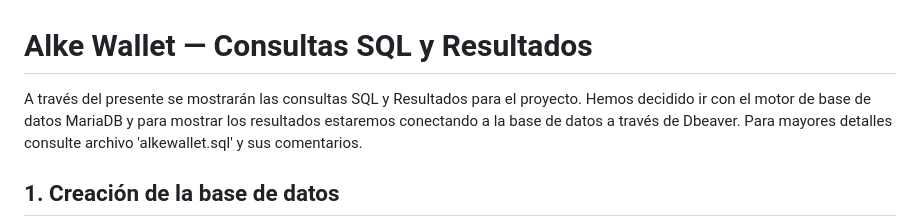
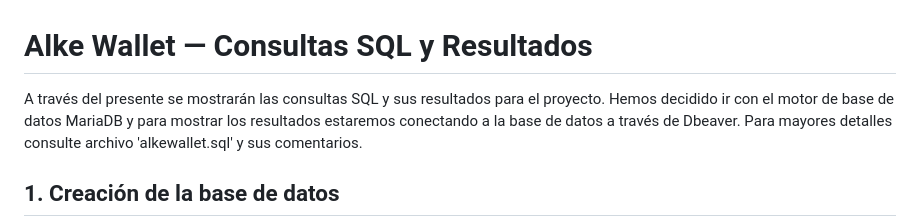
Before and after one commit to inmate302/wallet, a Markdown page: src/db/README.md, the part around the change. Drawn GitHub-style.

```diff
--- a/src/db/README.md
+++ b/src/db/README.md
@@ -1,6 +1,6 @@
 # Alke Wallet — Consultas SQL y Resultados
 
-A través del presente se mostrarán las consultas SQL y Resultados para el proyecto.
+A través del presente se mostrarán las consultas SQL y sus resultados para el proyecto.
 Hemos decidido ir con el motor de base de datos MariaDB y para mostrar los resultados
 estaremos conectando a la base de datos a través de Dbeaver.
 Para mayores detalles consulte archivo 'alkewallet.sql' y sus comentarios.
```
